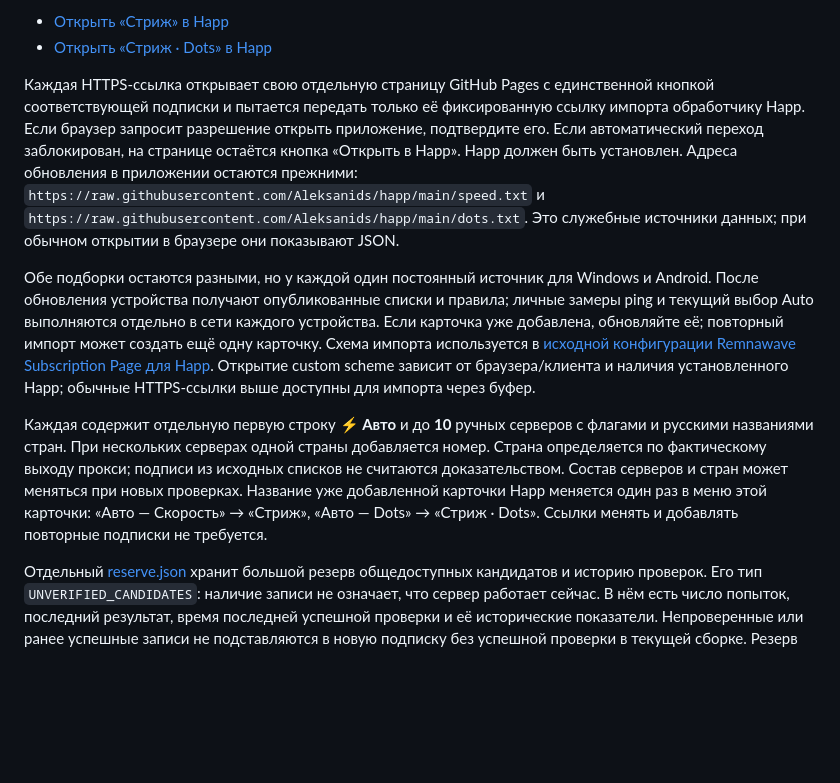
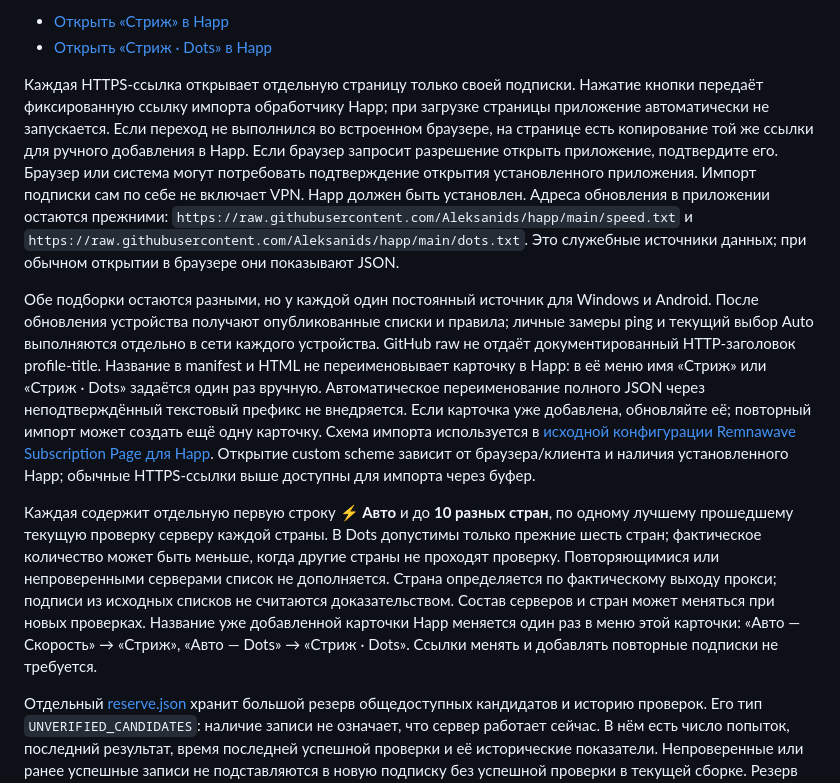
Before and after one commit to Aleksanids/happ, a Markdown page: SUBSCRIPTIONS.md, the part around one of its changes. Rendered like a GitHub page; blank space fills up the shorter version.

Commit message:
Document distinct-country transfer qualification and current import limits

```diff
--- a/SUBSCRIPTIONS.md
+++ b/SUBSCRIPTIONS.md
@@ -14,11 +14,11 @@
 - [Открыть «Стриж» в Happ](https://aleksanids.github.io/happ/speed/)
 - [Открыть «Стриж · Dots» в Happ](https://aleksanids.github.io/happ/dots/)
 
-Каждая HTTPS-ссылка открывает свою отдельную страницу GitHub Pages с единственной кнопкой соответствующей подписки и пытается передать только её фиксированную ссылку импорта обработчику Happ. Если браузер запросит разрешение открыть приложение, подтвердите его. Если автоматический переход заблокирован, на странице остаётся кнопка «Открыть в Happ». Happ должен быть установлен. Адреса обновления в приложении остаются прежними: `https://raw.githubusercontent.com/Aleksanids/happ/main/speed.txt` и `https://raw.githubusercontent.com/Aleksanids/happ/main/dots.txt`. Это служебные источники данных; при обычном открытии в браузере они показывают JSON.
+Каждая HTTPS-ссылка открывает отдельную страницу только своей подписки. Нажатие кнопки передаёт фиксированную ссылку импорта обработчику Happ; при загрузке страницы приложение автоматически не запускается. Если переход не выполнился во встроенном браузере, на странице есть копирование той же ссылки для ручного добавления в Happ. Если браузер запросит разрешение открыть приложение, подтвердите его. Браузер или система могут потребовать подтверждение открытия установленного приложения. Импорт подписки сам по себе не включает VPN. Happ должен быть установлен. Адреса обновления в приложении остаются прежними: `https://raw.githubusercontent.com/Aleksanids/happ/main/speed.txt` и `https://raw.githubusercontent.com/Aleksanids/happ/main/dots.txt`. Это служебные источники данных; при обычном открытии в браузере они показывают JSON.
 
-Обе подборки остаются разными, но у каждой один постоянный источник для Windows и Android. После обновления устройства получают опубликованные списки и правила; личные замеры ping и текущий выбор Auto выполняются отдельно в сети каждого устройства. Если карточка уже добавлена, обновляйте её; повторный импорт может создать ещё одну карточку. Схема импорта используется в [исходной конфигурации Remnawave Subscription Page для Happ](https://github.com/remnawave/subscription-page/blob/main/frontend/public/assets/app-config.json). Открытие custom scheme зависит от браузера/клиента и наличия установленного Happ; обычные HTTPS-ссылки выше доступны для импорта через буфер.
+Обе подборки остаются разными, но у каждой один постоянный источник для Windows и Android. После обновления устройства получают опубликованные списки и правила; личные замеры ping и текущий выбор Auto выполняются отдельно в сети каждого устройства. GitHub raw не отдаёт документированный HTTP-заголовок profile-title. Название в manifest и HTML не переименовывает карточку в Happ: в её меню имя «Стриж» или «Стриж · Dots» задаётся один раз вручную. Автоматическое переименование полного JSON через неподтверждённый текстовый префикс не внедряется. Если карточка уже добавлена, обновляйте её; повторный импорт может создать ещё одну карточку. Схема импорта используется в [исходной конфигурации Remnawave Subscription Page для Happ](https://github.com/remnawave/subscription-page/blob/main/frontend/public/assets/app-config.json). Открытие custom scheme зависит от браузера/клиента и наличия установленного Happ; обычные HTTPS-ссылки выше доступны для импорта через буфер.
 
-Каждая содержит отдельную первую строку **⚡ Авто** и до **10** ручных серверов с флагами и русскими названиями стран. При нескольких серверах одной страны добавляется номер. Страна определяется по фактическому выходу прокси; подписи из исходных списков не считаются доказательством. Состав серверов и стран может меняться при новых проверках. Название уже добавленной карточки Happ меняется один раз в меню этой карточки: «Авто — Скорость» → «Стриж», «Авто — Dots» → «Стриж · Dots». Ссылки менять и добавлять повторные подписки не требуется.
+Каждая содержит отдельную первую строку **⚡ Авто** и до **10 разных стран**, по одному лучшему прошедшему текущую проверку серверу каждой страны. В Dots допустимы только прежние шесть стран; фактическое количество может быть меньше, когда другие страны не проходят проверку. Повторяющимися или непроверенными серверами список не дополняется. Страна определяется по фактическому выходу прокси; подписи из исходных списков не считаются доказательством. Состав серверов и стран может меняться при новых проверках. Название уже добавленной карточки Happ меняется один раз в меню этой карточки: «Авто — Скорость» → «Стриж», «Авто — Dots» → «Стриж · Dots». Ссылки менять и добавлять повторные подписки не требуется.
 
 Отдельный [reserve.json](https://raw.githubusercontent.com/Aleksanids/happ/main/reserve.json) хранит большой резерв общедоступных кандидатов и историю проверок. Его тип `UNVERIFIED_CANDIDATES`: наличие записи не означает, что сервер работает сейчас. В нём есть число попыток, последний результат, время последней успешной проверки и её исторические показатели. Непроверенные или ранее успешные записи не подставляются в новую подписку без успешной проверки в текущей сборке. Резерв не является третьей подпиской для импорта в Happ.
 
```
Also changed, not shown: other parts of SUBSCRIPTIONS.md (+1 -1 lines).
